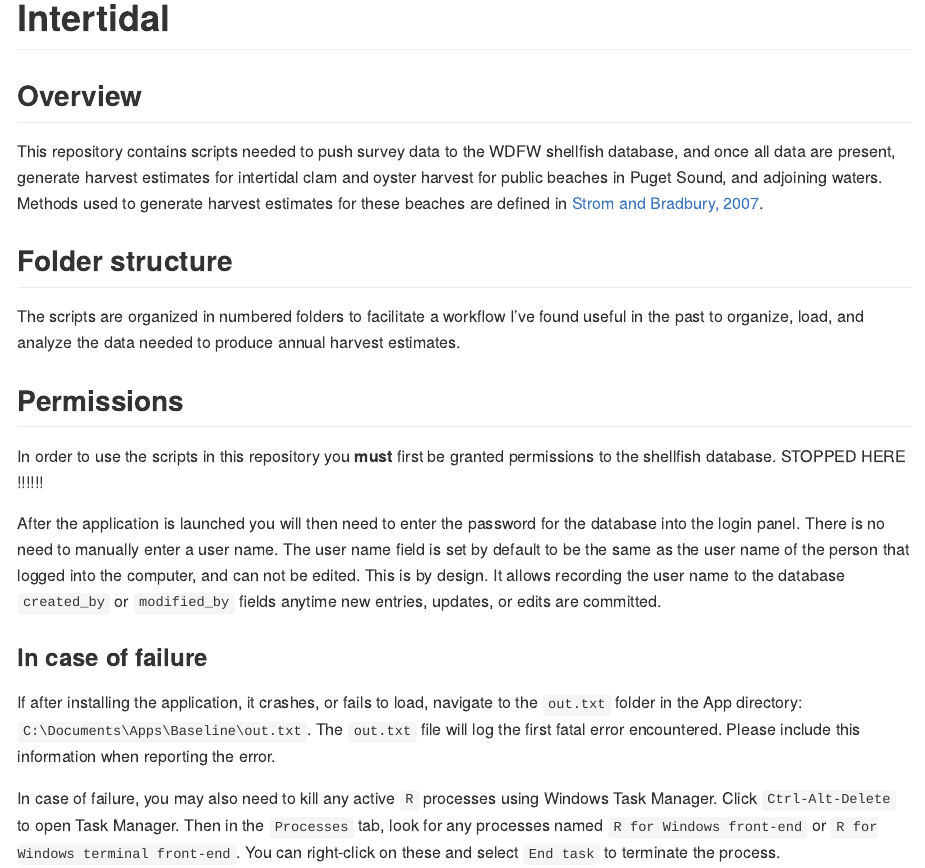
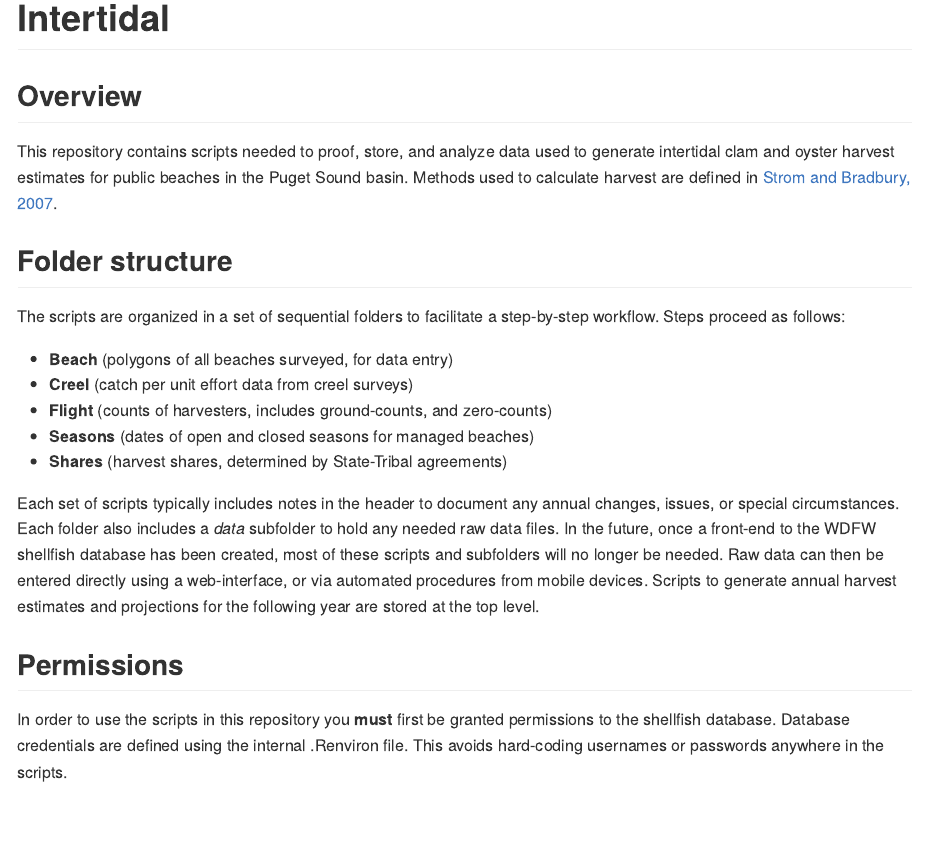
Before and after one commit to arestrom/intertidal, an R Markdown document (README.Rmd): the page in a window 1100 px wide, from its top. Rendered offline with R 4.5, knitr and Pandoc, with nearby package versions.

Commit message:
Initial commit

```diff
--- a/README.Rmd
+++ b/README.Rmd
@@ -17,21 +17,21 @@ options(tibble.print_min = 5, tibble.print_max = 5)
 
 ## Overview
 
-This repository contains scripts needed to push survey data to the WDFW shellfish database, and once all data are present, generate harvest estimates for intertidal clam and oyster harvest for public beaches in Puget Sound, and adjoining waters. Methods used to generate harvest estimates for these beaches are defined in [Strom and Bradbury, 2007](https://wdfw.wa.gov/publications/00944).
+This repository contains scripts needed to proof, store, and analyze data used to generate intertidal clam and oyster harvest estimates for public beaches in the Puget Sound basin. Methods used to calculate harvest are defined in [Strom and Bradbury, 2007](https://wdfw.wa.gov/publications/00944).
 
 ## Folder structure
 
-The scripts are organized in numbered folders to facilitate a workflow I've found useful in the past to organize, load, and analyze the data needed to produce annual harvest estimates.
+The scripts are organized in a set of sequential folders to facilitate a step-by-step workflow. Steps proceed as follows:
+
+* **Beach** (polygons of all beaches surveyed, for data entry)
+* **Creel** (catch per unit effort data from creel surveys)
+* **Flight** (counts of harvesters, includes ground-counts, and zero-counts)
+* **Seasons** (dates of open and closed seasons for managed beaches)
+* **Shares** (harvest shares, determined by State-Tribal agreements)
+
+Each set of scripts typically includes notes in the header to document any annual changes, issues, or special circumstances. Each folder also includes a *data* subfolder to hold any needed raw data files. In the future, once a front-end to the WDFW shellfish database has been created, most of these scripts and subfolders will no longer be needed. Raw data can then be entered directly using a web-interface, or via automated procedures from mobile devices. Scripts to generate annual harvest estimates and projections for the following year are stored at the top level.
+
 
 ## Permissions
 
-In order to use the scripts in this repository you **must** first be granted permissions to the shellfish database. STOPPED HERE !!!!!!
-
-
-After the application is launched you will then need to enter the password for the database into the login panel. There is no need to manually enter a user name. The user name field is set by default to be the same as the user name of the person that logged into the computer,  and can not be edited. This is by design. It allows recording the user name to the database `created_by` or `modified_by` fields anytime new entries, updates, or edits are committed.
-
-### In case of failure
-
-If after installing the application, it crashes, or fails to load, navigate to the `out.txt` folder in the App directory: `C:\Documents\Apps\Baseline\out.txt`. The `out.txt` file will log the first fatal error encountered. Please include this information when reporting the error.
-
-In case of failure, you may also need to kill any active `R` processes using Windows Task Manager. Click `Ctrl-Alt-Delete` to open Task Manager. Then in the `Processes` tab, look for any processes named `R for Windows front-end` or `R for Windows terminal front-end`. You can right-click on these and select `End task` to terminate the process.
+In order to use the scripts in this repository you **must** first be granted permissions to the shellfish database. Database credentials are defined using the internal .Renviron file. This avoids hard-coding usernames or passwords anywhere in the scripts.
```
Also changed, not shown: README.md (added).
